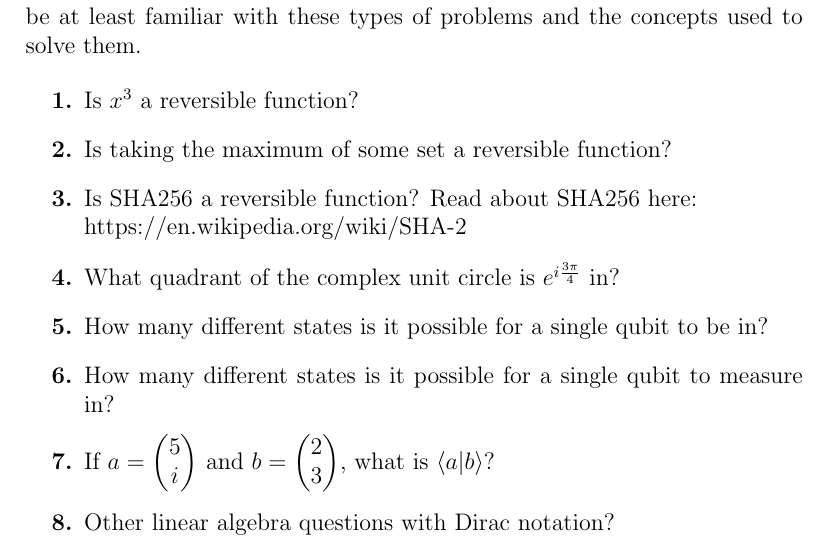
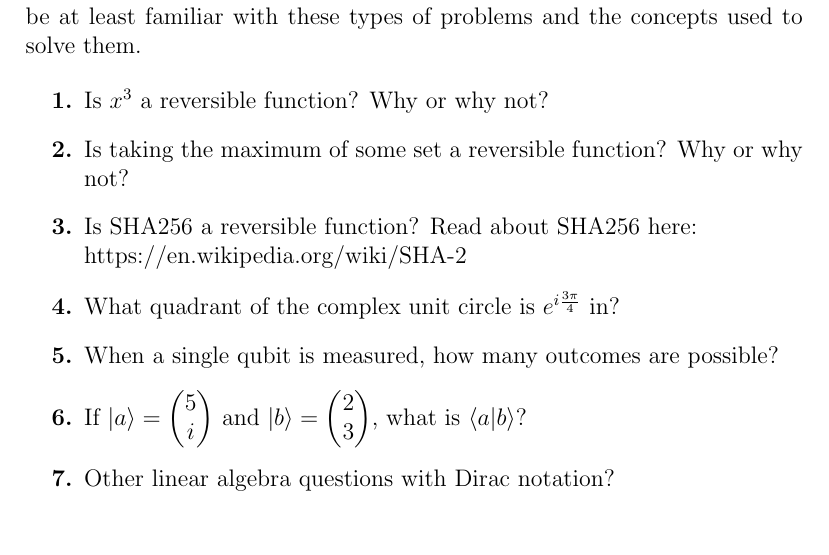
Before and after one commit to ProfRonCytron/ZeboCopy, a LaTeX problem sheet (exercises/handwritten/ps0.tex): part of the page, cut so that both start at the same text. Compiled offline with pdfLaTeX.

Commit message:
Update on Overleaf.

```diff
--- a/exercises/handwritten/ps0.tex
+++ b/exercises/handwritten/ps0.tex
@@ -16,13 +16,12 @@
 \noindent \textbf{Note:} This is intended as a set of review exercises for the class. You should be at least familiar with these types of problems and the concepts used to solve them.
 
 \begin{enumerate}[font=\bfseries]
-    \item Is $x^3$ a reversible function?
-    \item Is taking the maximum of some set a reversible function?
+    \item Is $x^3$ a reversible function? Why or why not?
+    \item Is taking the maximum of some set a reversible function?  Why or why not?
     \item Is SHA256 a reversible function? Read about SHA256 here: \newline https://en.wikipedia.org/wiki/SHA-2
     \item What quadrant of the complex unit circle is $e^{i\frac{3\pi}{4}}$ in?
-    \item How many different states is it possible for a single qubit to be in?
-    \item How many different states is it possible for a single qubit to measure in?
-    \item If $a = \begin{pmatrix}5 \\ i \end{pmatrix}$ and $b = \begin{pmatrix}2 \\ 3 \end{pmatrix}$, what is $\braket{a|b}$?
+    \item When a single qubit is measured, how many outcomes are possible?
+    \item If $\ket{a} = \begin{pmatrix}5 \\ i \end{pmatrix}$ and $\ket{b} = \begin{pmatrix}2 \\ 3 \end{pmatrix}$, what is $\braket{a|b}$?
     \item Other linear algebra questions with Dirac notation?
     \item A few more here...
 
```
Also changed, not shown: 00.tex (+1 -0 lines), 05.tex (+1 -0 lines), single.tex (+1 -1 lines).
